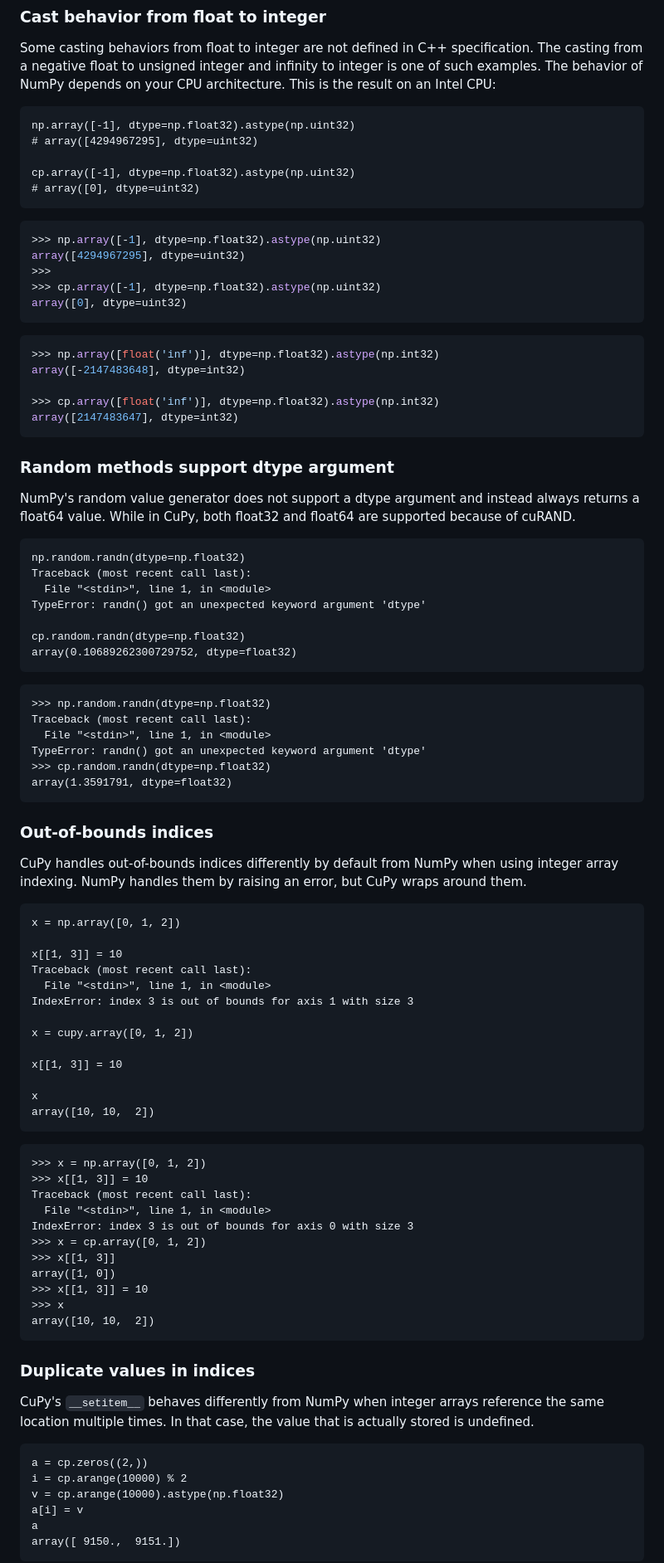
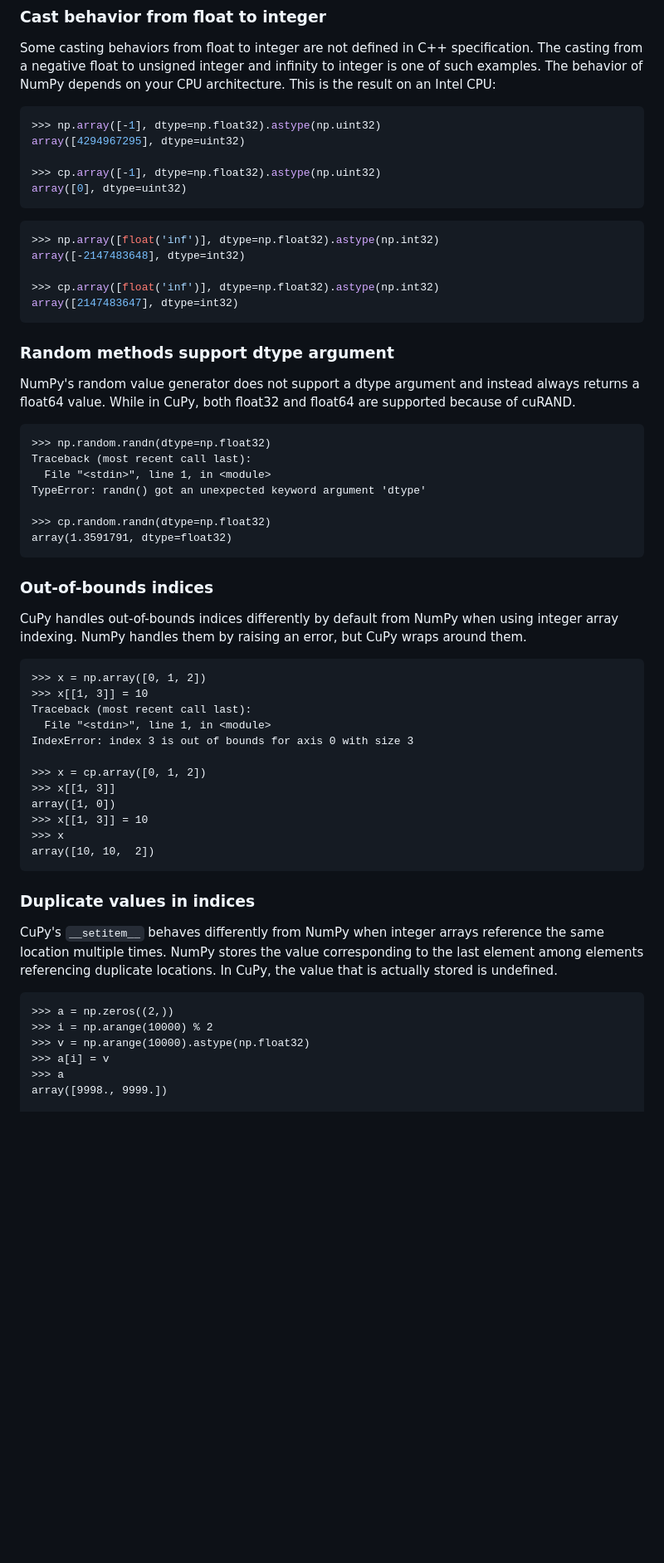
Before and after one commit to qianglise/python-for-hpc, a Markdown page: content/cupy.md, the part around one of its changes. Shown at 83% size. Drawn GitHub-style; blank space fills up the shorter version.

Commit message:
more content

````diff
--- a/content/cupy.md
+++ b/content/cupy.md
@@ -282,18 +282,10 @@ is one of such examples. The behavior of NumPy
 depends on your CPU architecture.
 This is the result on an Intel CPU:
 
-```
-np.array([-1], dtype=np.float32).astype(np.uint32)
-# array([4294967295], dtype=uint32)
-
-cp.array([-1], dtype=np.float32).astype(np.uint32)
-# array([0], dtype=uint32)
-```
-
 ```python
 >>> np.array([-1], dtype=np.float32).astype(np.uint32)
 array([4294967295], dtype=uint32)
->>>
+
 >>> cp.array([-1], dtype=np.float32).astype(np.uint32)
 array([0], dtype=uint32)
 ```
@@ -314,20 +306,11 @@ a float64 value. While in CuPy, both
 float32 and float64 are supported because of cuRAND.
 
 ```
-np.random.randn(dtype=np.float32)
+>>> np.random.randn(dtype=np.float32)
 Traceback (most recent call last):
   File "<stdin>", line 1, in <module>
 TypeError: randn() got an unexpected keyword argument 'dtype'
 
-cp.random.randn(dtype=np.float32)
-array(0.10689262300729752, dtype=float32)
-```
-
-```
->>> np.random.randn(dtype=np.float32)
-Traceback (most recent call last):
-  File "<stdin>", line 1, in <module>
-TypeError: randn() got an unexpected keyword argument 'dtype'
 >>> cp.random.randn(dtype=np.float32)
 array(1.3591791, dtype=float32)
 ```
@@ -338,21 +321,6 @@ CuPy handles out-of-bounds indices differently
 by default from NumPy when using integer array indexing.
 NumPy handles them by raising an error, but CuPy wraps around them.
 
-```
-x = np.array([0, 1, 2])
-
-x[[1, 3]] = 10
-Traceback (most recent call last):
-  File "<stdin>", line 1, in <module>
-IndexError: index 3 is out of bounds for axis 1 with size 3
-
-x = cupy.array([0, 1, 2])
-
-x[[1, 3]] = 10
-
-x
-array([10, 10,  2])
-```
 
 ```
 >>> x = np.array([0, 1, 2])
@@ -360,6 +328,7 @@ array([10, 10,  2])
 Traceback (most recent call last):
   File "<stdin>", line 1, in <module>
 IndexError: index 3 is out of bounds for axis 0 with size 3
+
 >>> x = cp.array([0, 1, 2])
 >>> x[[1, 3]]
 array([1, 0])
@@ -372,14 +341,15 @@ array([10, 10,  2])
 
 CuPy's `__setitem__` behaves differently from NumPy
 when integer arrays reference the same location multiple times.
-In that case, the value that is actually stored is undefined.
+NumPy stores the value corresponding to the last element
+among elements referencing duplicate locations.
+In CuPy, the value that is actually stored is undefined.
 
 ```
-a = cp.zeros((2,))
-i = cp.arange(10000) % 2
-v = cp.arange(10000).astype(np.float32)
-a[i] = v
-a
-array([ 9150.,  9151.])
-```
+>>> a = np.zeros((2,))
+>>> i = np.arange(10000) % 2
+>>> v = np.arange(10000).astype(np.float32)
+>>> a[i] = v
+>>> a
+array([9998., 9999.])
 
````
Also changed, not shown: other parts of content/cupy.md (+28 -64 lines).
